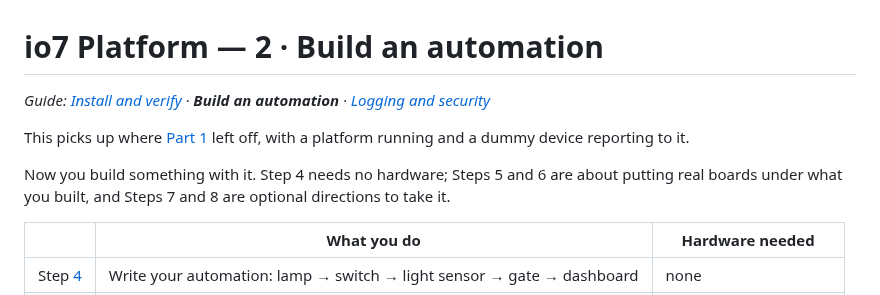
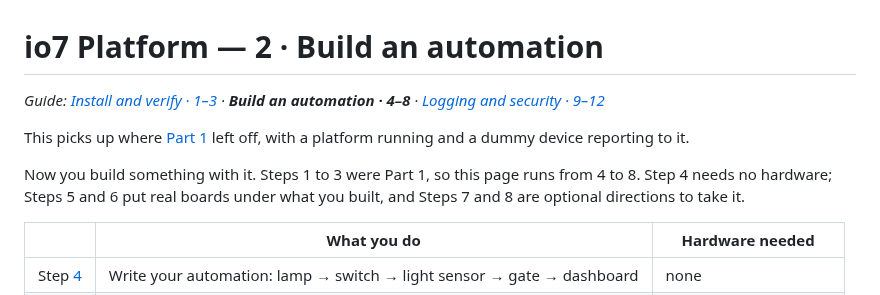
Before and after one commit to io7lab/io7-platform-cloud, a Markdown page: doc/2-build-an-automation.md, the part around the change. Rendered like a GitHub page.

```diff
--- a/doc/2-build-an-automation.md
+++ b/doc/2-build-an-automation.md
@@ -1,12 +1,13 @@
 # io7 Platform — 2 · Build an automation
 
-*Guide: [Install and verify](1-install-and-verify.md) · **Build an automation** · [Logging and security](3-logging-and-security.md)*
+*Guide: [Install and verify · 1–3](1-install-and-verify.md) · **Build an automation · 4–8** · [Logging and security · 9–12](3-logging-and-security.md)*
 
 This picks up where [Part 1](1-install-and-verify.md) left off, with a platform running and a
 dummy device reporting to it.
 
-Now you build something with it. Step 4 needs no hardware; Steps 5 and 6 are about
-putting real boards under what you built, and Steps 7 and 8 are optional directions to take it.
+Now you build something with it. Steps 1 to 3 were Part 1, so this page runs from 4 to 8.
+Step 4 needs no hardware; Steps 5 and 6 put real boards under what you built, and Steps 7 and
+8 are optional directions to take it.
 
 | | What you do | Hardware needed |
 |---|---|---|
```
Also changed, not shown: doc/1-install-and-verify.md (+1 -1 lines), doc/3-logging-and-security.md (+2 -2 lines).
